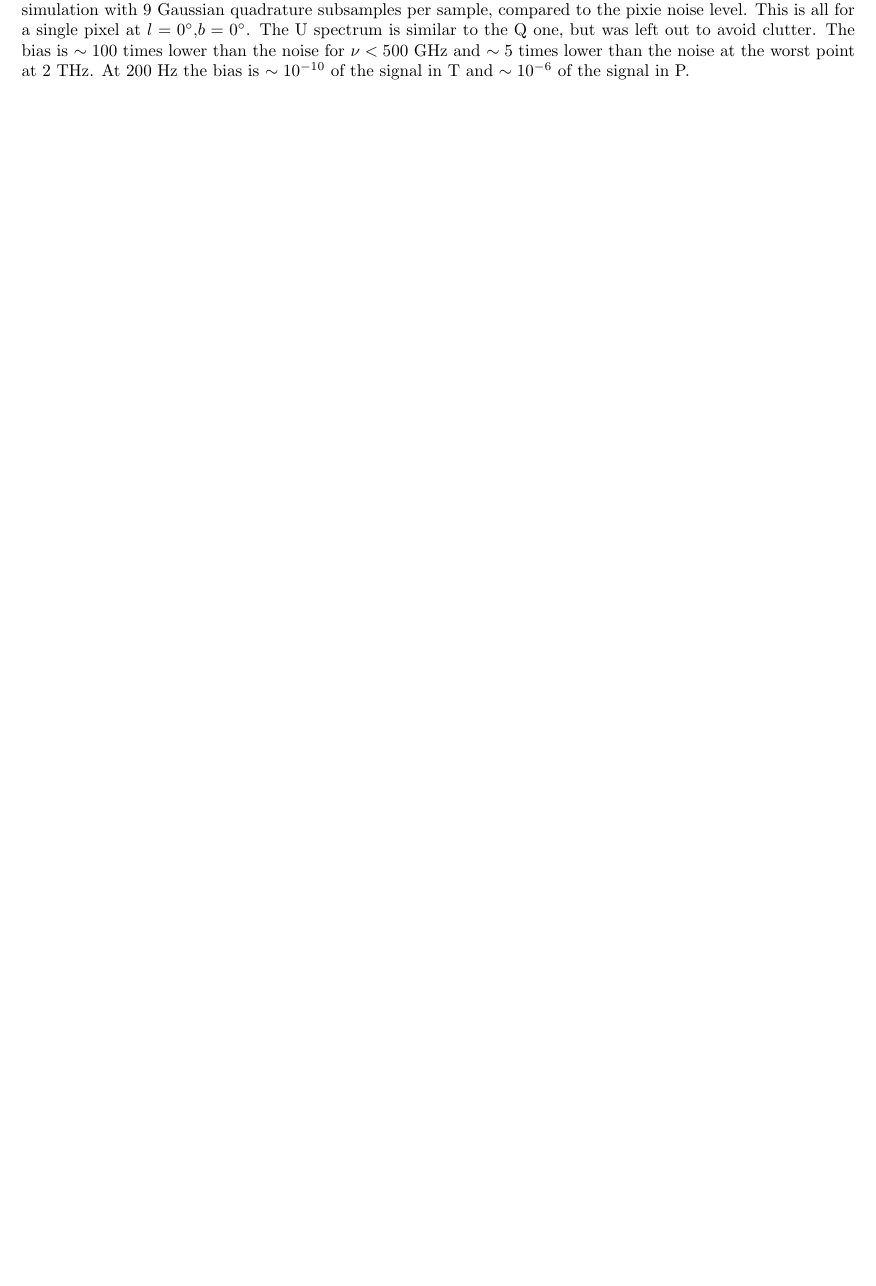
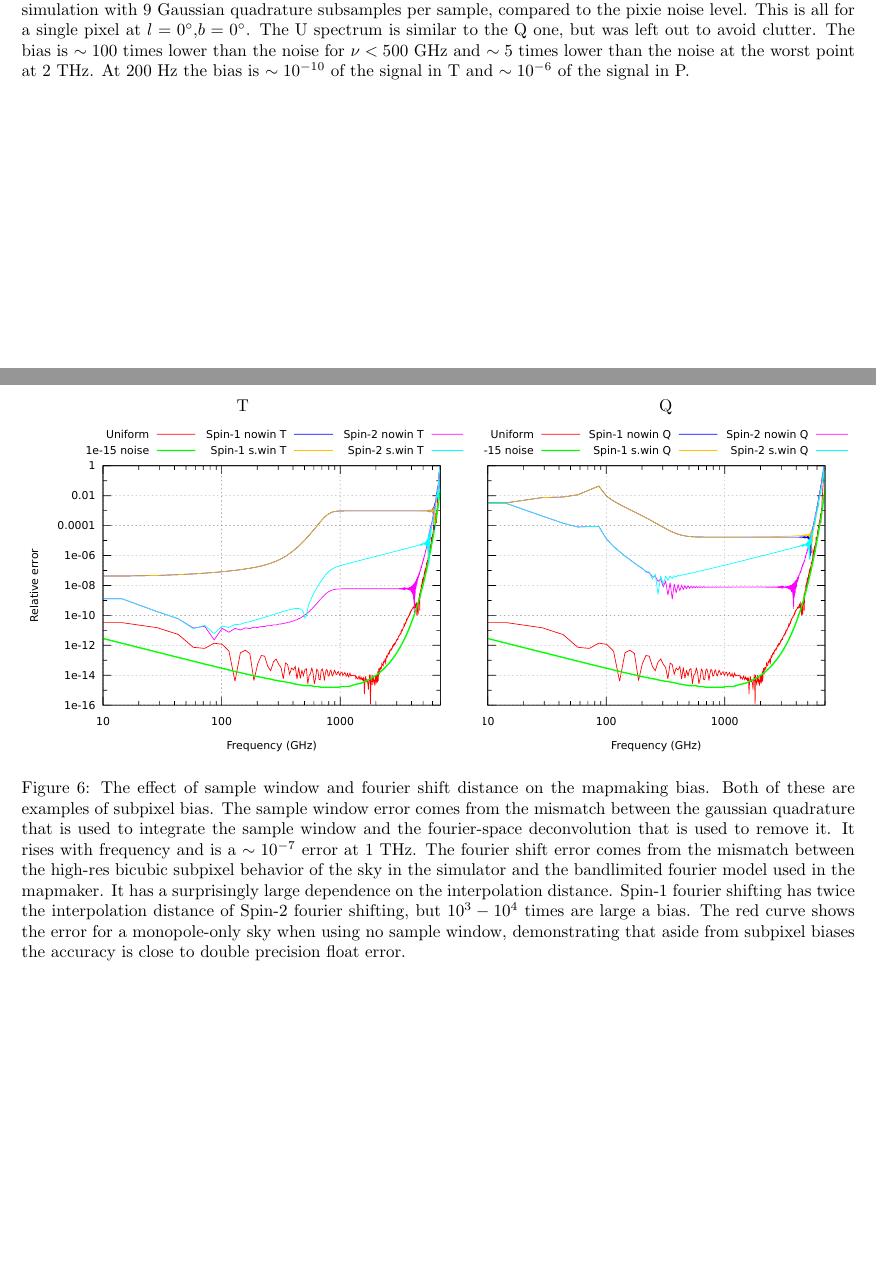
Before and after one commit to amaurea/pixie_paper, a LaTeX document (main.tex): part of page 11 of 11 before the commit and two parts of pages 11 and 12 of 12 after it, the two joined at a grey line, cut so that both start at the same text, the shorter picture padded with empty space. Compiled offline with pdfLaTeX.

Commit message:
Subpixel bias plots

```diff
--- a/main.tex
+++ b/main.tex
@@ -627,4 +627,27 @@ intensity and leakage properties.
 	of the signal in P.}
 \end{figure}
 
+\begin{figure}
+	\centering
+	\hspace*{-2mm}\begin{tabular}{cc}
+		T & Q \\
+		\includegraphics[height=70mm,clip,trim=0 0 0 0]{plots/spec_error_rel_v4_log_log_spin_win_T.pdf} &
+		\includegraphics[height=70mm,clip,trim=30mm 0 0 0]{plots/spec_error_rel_v4_log_log_spin_win_Q.pdf}
+	\end{tabular}
+	\caption{The effect of sample window and fourier shift distance on the
+	mapmaking bias. Both of these are examples of subpixel bias. The sample
+	window error comes from the mismatch between the gaussian quadrature that is
+	used to integrate the sample window and the fourier-space deconvolution that
+	is used to remove it. It rises with frequency and is a $\sim 10^{-7}$ error
+	at 1 THz. The fourier shift error comes from the mismatch between the
+	high-res bicubic subpixel behavior of the sky in the simulator and the
+	bandlimited fourier model used in the mapmaker. It has a surprisingly large
+	dependence on the interpolation distance. Spin-1 fourier shifting has
+	twice the interpolation distance of Spin-2 fourier shifting, but $10^3-10^4$
+	times are large a bias. The red curve shows the error for a
+	monopole-only sky when using no sample window, demonstrating
+	that aside from subpixel biases the accuracy is close to double
+	precision float error.}
+\end{figure}
+
 \end{document}
```
Also changed, not shown: plots/spec_error_rel_v4_lin_log_spin_win_Q.pdf (added), plots/spec_error_rel_v4_lin_log_spin_win_Q.svg (added), plots/spec_error_rel_v4_lin_log_spin_win_T.pdf (added), plots/spec_error_rel_v4_lin_log_spin_win_T.svg (added), plots/spec_error_rel_v4_log_log_spin_win_Q.pdf (added), plots/spec_error_rel_v4_log_log_spin_win_Q.svg (added), plots/spec_error_rel_v4_log_log_spin_win_T.pdf (added), plots/spec_error_rel_v4_log_log_spin_win_T.svg (added).
